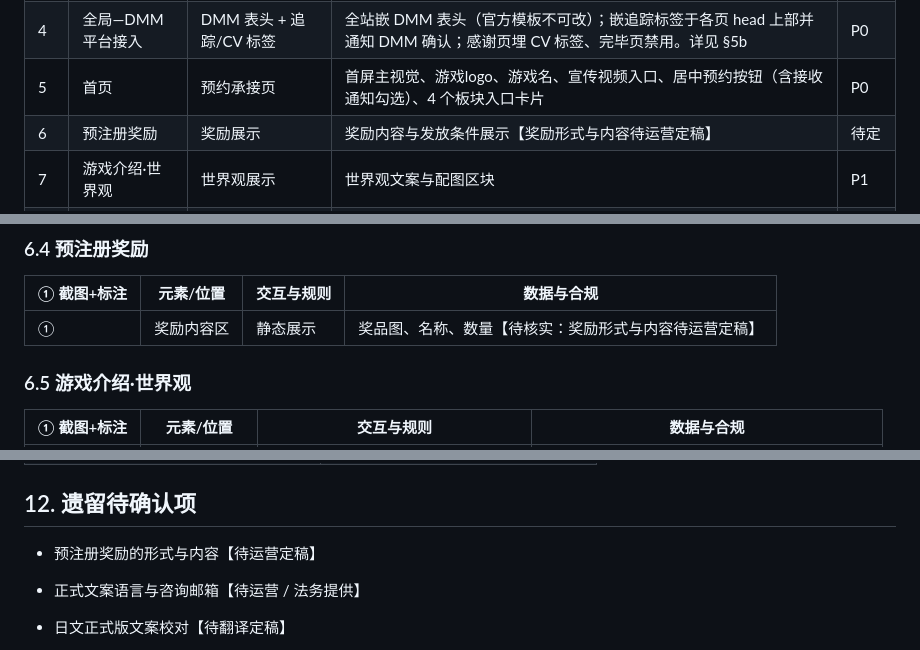
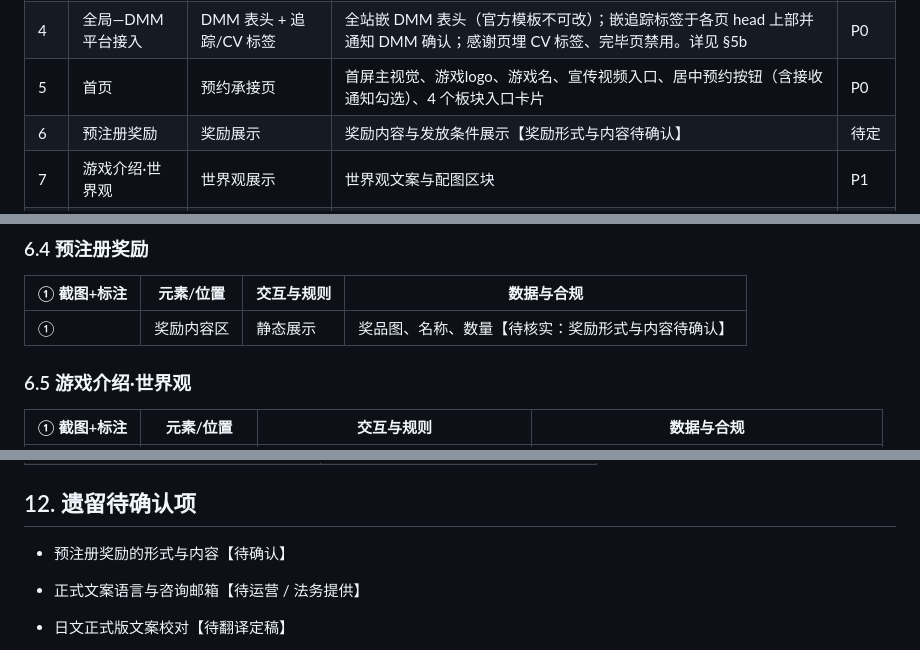
Before and after one commit to wingfl/idleangels, a Markdown page: PRD.md, 3 parts joined by grey strips. Rendered like a GitHub page.

Commit message:
待运营定稿统一改为待确认

```diff
--- a/PRD.md
+++ b/PRD.md
@@ -32,7 +32,7 @@
 | 3  | 全局—页脚       | 条款与联系             | 社媒位 + 游戏使用条款&隐私政策/特定商业交易法/资金结算法/联系我们，条款新标签打开                           | P0  |
 | 4  | 全局—DMM 平台接入 | DMM 表头 + 追踪/CV 标签 | 全站嵌 DMM 表头（官方模板不可改）；嵌追踪标签于各页 head 上部并通知 DMM 确认；感谢页埋 CV 标签、完毕页禁用。详见 §5b | P0  |
 | 5  | 首页          | 预约承接页             | 首屏主视觉、游戏logo、游戏名、宣传视频入口、居中预约按钮（含接收通知勾选）、4 个板块入口卡片                      | P0  |
-| 6  | 预注册奖励       | 奖励展示              | 奖励内容与发放条件展示【奖励形式与内容待运营定稿】                                              | 待定  |
+| 6  | 预注册奖励       | 奖励展示              | 奖励内容与发放条件展示【奖励形式与内容待确认】                                              | 待定  |
 | 7  | 游戏介绍·世界观    | 世界观展示             | 世界观文案与配图区块                                                             | P1  |
 | 8  | 游戏介绍·女神介绍   | 角色展示              | 神话分类 tab + 立绘 + 性格标签，复用现站组件                                            | P1  |
 | 9  | 游戏介绍·游戏特征   | 实机图展示             | 5 张实机图轮播，选中项高亮，整屏不滚动                                                   | P1  |
@@ -145,7 +145,7 @@
 
 | ① 截图+标注 | 元素/位置 | 交互与规则 | 数据与合规                       |
 | ------- | ----- | ----- | --------------------------- |
-| ①       | 奖励内容区 | 静态展示  | 奖品图、名称、数量【待核实：奖励形式与内容待运营定稿】 |
+| ①       | 奖励内容区 | 静态展示  | 奖品图、名称、数量【待核实：奖励形式与内容待确认】 |
 
 ### 6.5 游戏介绍·世界观
 
@@ -324,7 +324,7 @@
 
 ## 12. 遗留待确认项
 
-- 预注册奖励的形式与内容【待运营定稿】
+- 预注册奖励的形式与内容【待确认】
 
 - 正式文案语言与咨询邮箱【待运营 / 法务提供】
 
```
Also changed, not shown: 原文征集表.md (+1 -1 lines).
